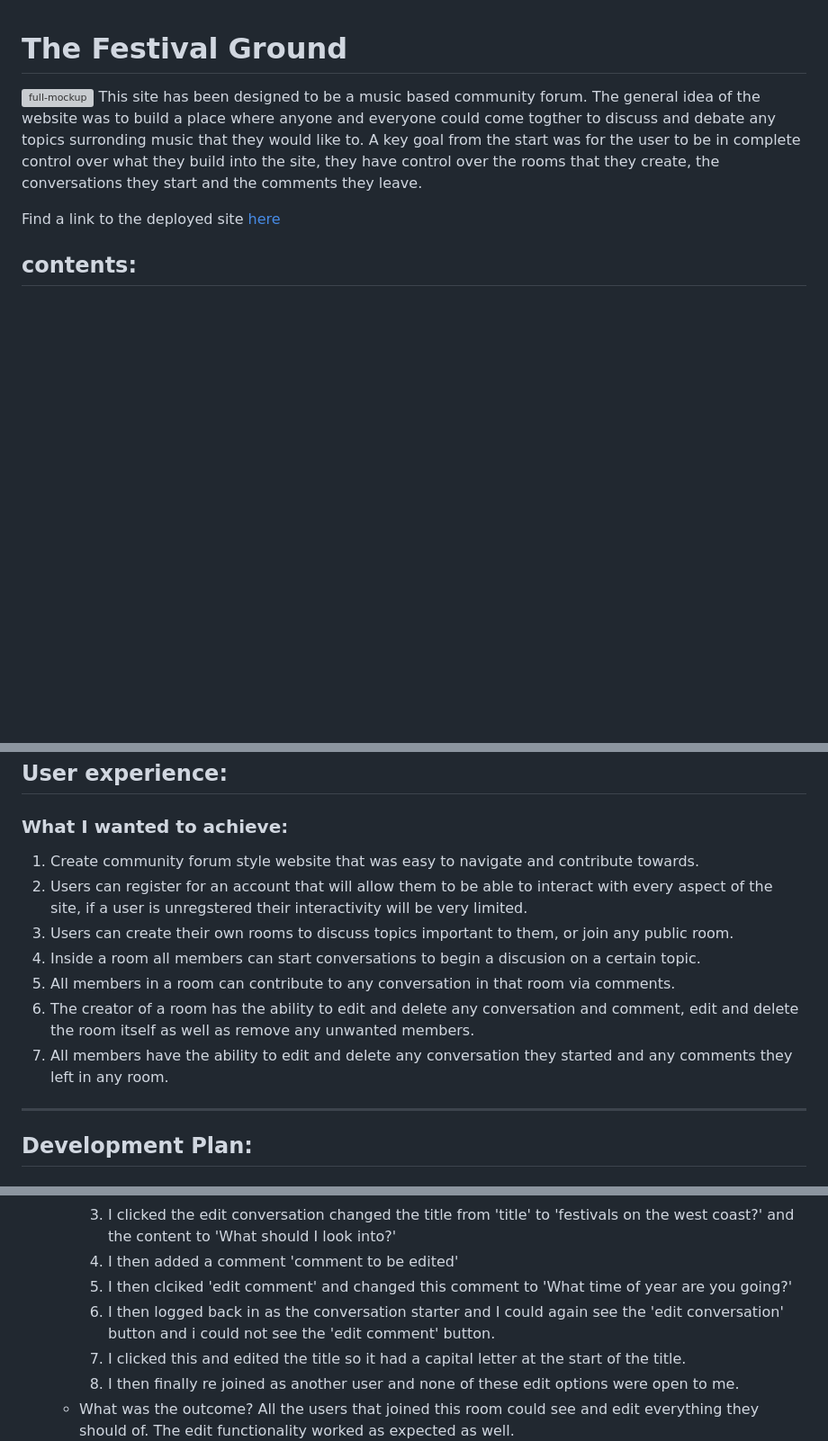
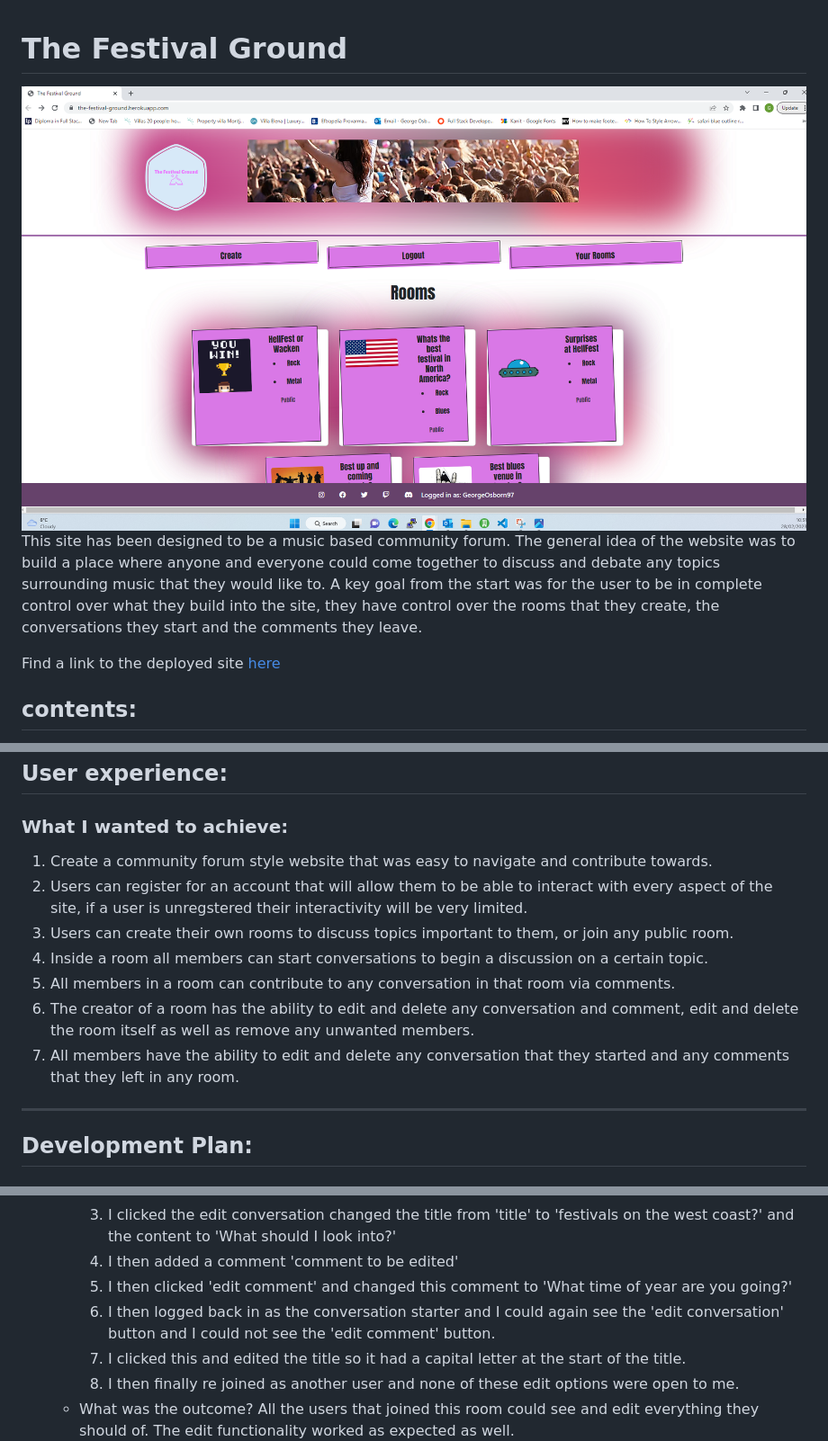
Before and after one commit to GeorgeOsborn97/project-4-the-festival-grounds, a Markdown page: README.md, 3 parts joined by grey strips. Shown: that part at 90% size. GitHub-like rendering; pictures changed too: assets/screenshots/final_shot.png (added); blank space fills up the shorter version; grey boxes are pictures that could not be loaded.

```diff
--- a/README.md
+++ b/README.md
@@ -1,7 +1,7 @@
 # The Festival Ground
 
-![full-mockup]()
-This site has been designed to be a music based community forum. The general idea of the website was to build a place where anyone and everyone could come togther to discuss and debate any topics surronding music that they would like to. A key goal from the start was for the user to be in complete control over what they build into the site, they have control over the rooms that they create, the conversations they start and the comments they leave.
+![full-screen-shot](assets/screenshots/final_shot.png)
+This site has been designed to be a music based community forum. The general idea of the website was to build a place where anyone and everyone could come together to discuss and debate any topics surrounding music that they would like to. A key goal from the start was for the user to be in complete control over what they build into the site, they have control over the rooms that they create, the conversations they start and the comments they leave.
 
 Find a link to the deployed site [here](https://the-festival-ground.herokuapp.com/)
 
@@ -42,13 +42,13 @@ ___
 ## User experience:
 ### What I wanted to achieve:
 
-1. Create community forum style website that was easy to navigate and contribute towards.
+1. Create a community forum style website that was easy to navigate and contribute towards.
 2. Users can register for an account that will allow them to be able to interact with every aspect of the site, if a user is unregstered their interactivity will be very limited.
 3. Users can create their own rooms to discuss topics important to them, or join any public room.
-4. Inside a room all members can start conversations to begin a discusion on a certain topic.
+4. Inside a room all members can start conversations to begin a discussion on a certain topic.
 5. All members in a room can contribute to any conversation in that room via comments.
 6. The creator of a room has the ability to edit and delete any conversation and comment, edit and delete the room itself as well as remove any unwanted members.
-7. All members have the ability to edit and delete any conversation they started and any comments they left in any room.
+7. All members have the ability to edit and delete any conversation that they started and any comments that they left in any room.
 ___
 ## Development Plan:
 ### User stories
@@ -353,8 +353,8 @@ ___
       2. I could see all the edit buttons.
       3. I clicked the edit conversation changed the title from 'title' to 'festivals on the west coast?' and the content to 'What should I look into?'
       4. I then added a comment 'comment to be edited'
-      5. I then clciked 'edit comment' and changed this comment to 'What time of year are you going?'
-      6. I then logged back in as the conversation starter and I could again see the 'edit conversation' button and i could not see the 'edit comment' button.
+      5. I then clicked 'edit comment' and changed this comment to 'What time of year are you going?'
+      6. I then logged back in as the conversation starter and I could again see the 'edit conversation' button and I could not see the 'edit comment' button.
       7. I clicked this and edited the title so it had a capital letter at the start of the title.
       8. I then finally re joined as another user and none of these edit options were open to me.
    - What was the outcome? All the users that joined this room could see and edit everything they should of. The edit functionality worked as expected as well.
```
Also changed, not shown: other parts of README.md (+13 -13 lines).
